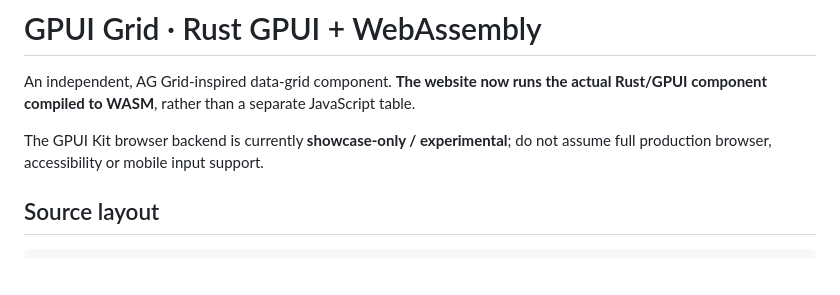
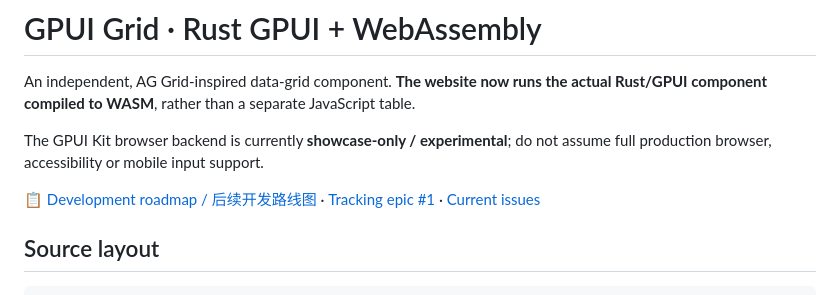
Before and after one commit to caovc/gpui-grid, a Markdown page: README.md, the part around the change. GitHub-like rendering; blank space fills up the shorter version.

Commit message:
docs: link GPUI Grid roadmap and development issues from README

```diff
--- a/README.md
+++ b/README.md
@@ -3,6 +3,8 @@
 An independent, AG Grid-inspired data-grid component. **The website now runs the actual Rust/GPUI component compiled to WASM**, rather than a separate JavaScript table.
 
 The GPUI Kit browser backend is currently **showcase-only / experimental**; do not assume full production browser, accessibility or mobile input support.
+
+📋 [Development roadmap / 后续开发路线图](docs/ROADMAP.md) · [Tracking epic #1](https://github.com/caovc/gpui-grid/issues/1) · [Current issues](https://github.com/caovc/gpui-grid/issues)
 
 ## Source layout
 
```
